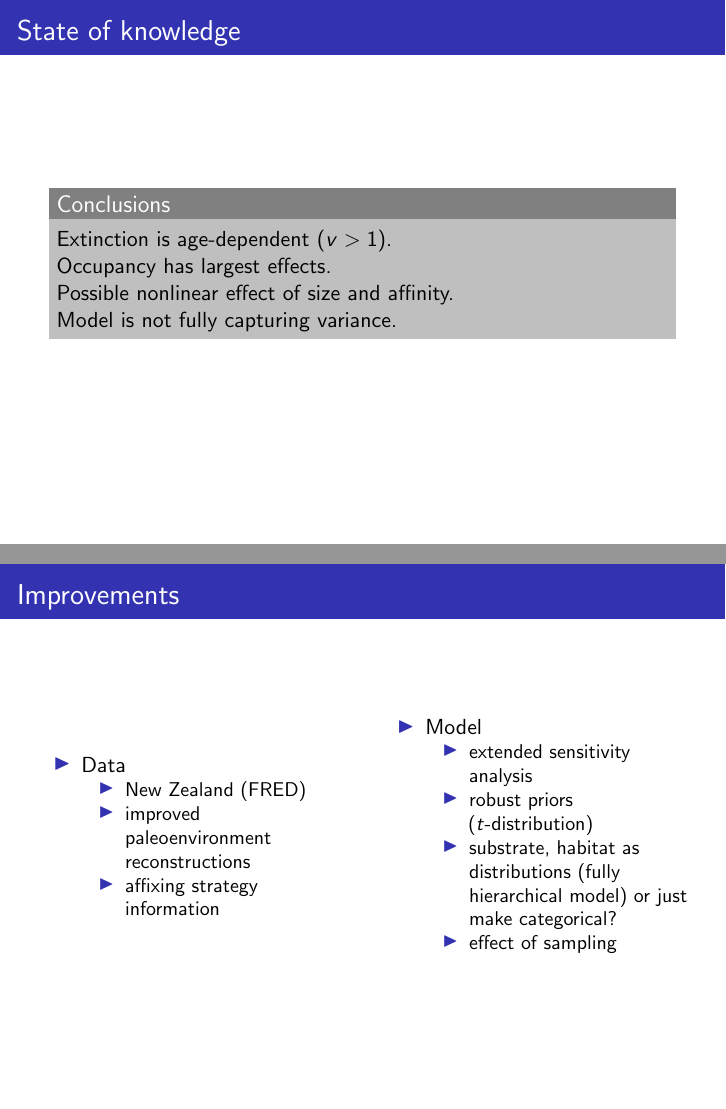
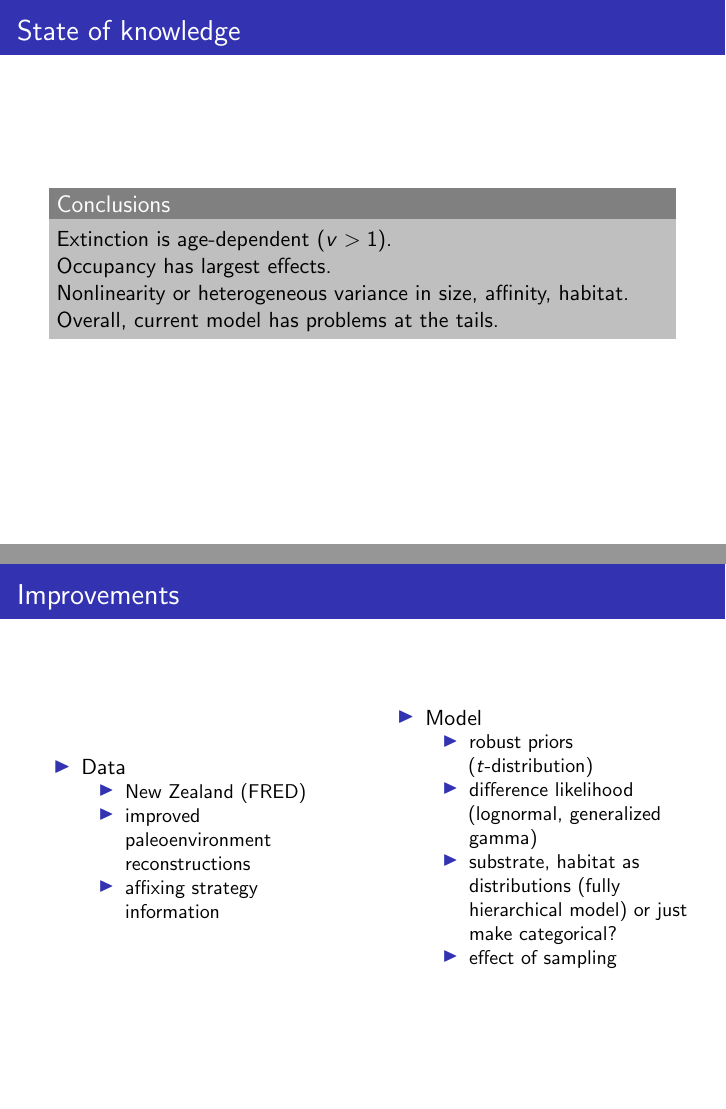
Before and after one commit to psmits/survivor, LaTeX slides (doc/talk_gsa14.tex): pages 15 and 16 of 17, joined at a grey line. Compiled offline with pdfLaTeX.

Commit message:
habitat added. massive variance problem with model

```diff
--- a/doc/talk_gsa14.tex
+++ b/doc/talk_gsa14.tex
@@ -184,9 +184,9 @@
 
     Occupancy has largest effects.
 
-    Possible nonlinear effect of size and affinity.
+    Nonlinearity or heterogeneous variance in size, affinity, habitat.
 
-    Model is not fully capturing variance.
+    Overall, current model has problems at the tails.
   \end{block}
 \end{frame}
 
@@ -208,8 +208,8 @@
       \begin{itemize}
         \item Model
           \begin{itemize}
-            \item extended sensitivity analysis
             \item robust priors (\(t\)-distribution)
+            \item difference likelihood (lognormal, generalized gamma)
             \item substrate, habitat as distributions (fully hierarchical model) or just make categorical?
             \item effect of sampling
           \end{itemize}
```
Also changed, not shown: doc/figure/bio_ppc.png, doc/figure/dur_post.png, doc/figure/mean_ppc.png, doc/figure/post.png, 5 other files.
